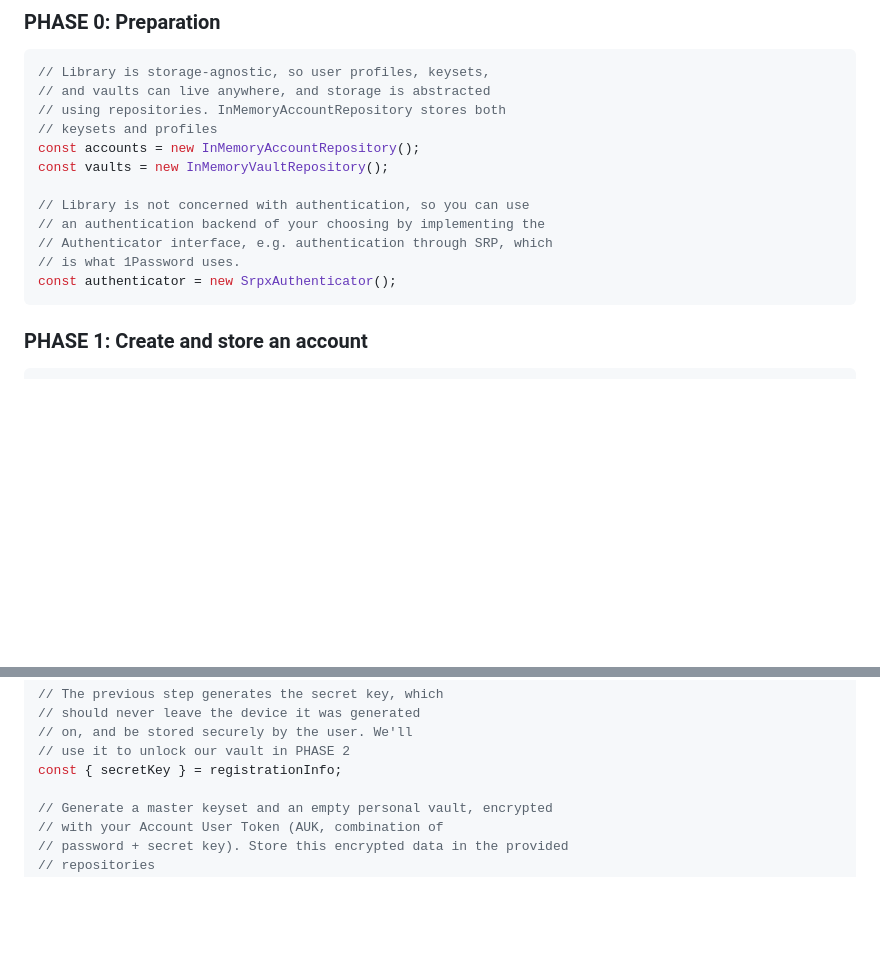
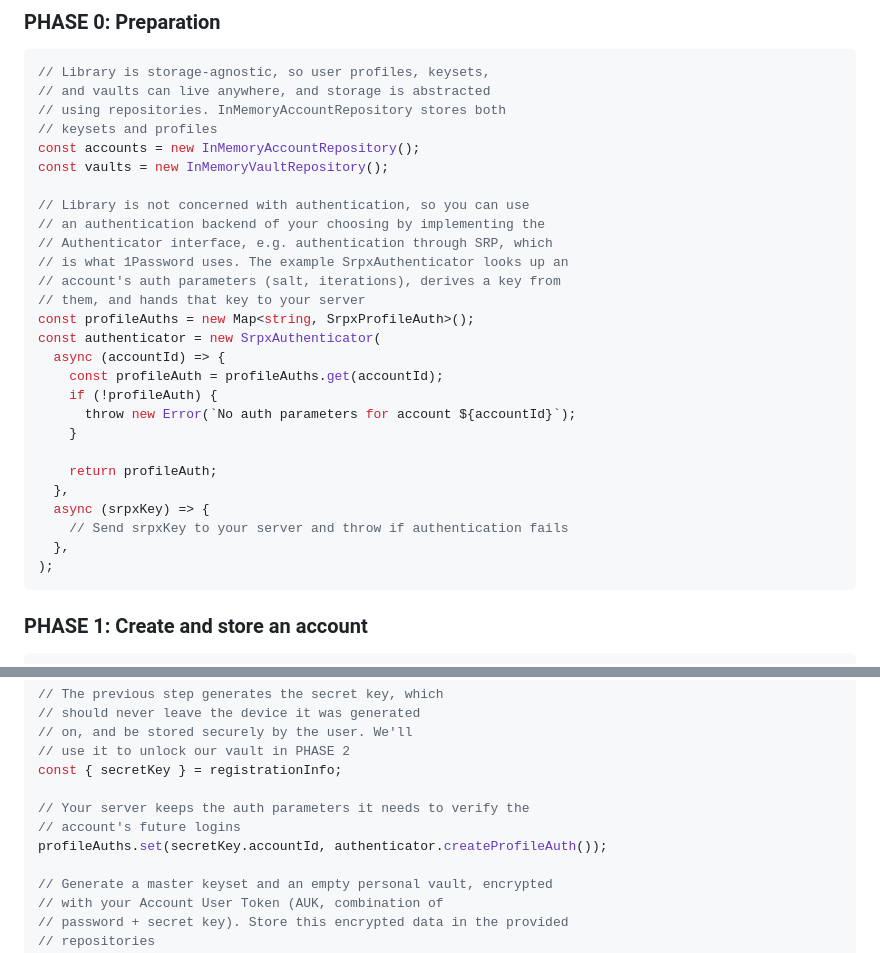
Before and after one commit to edeckers/lib1password-unofficial, a Markdown page: README.md, 2 parts joined by grey strips. Drawn GitHub-style; blank space fills up the shorter version.

Commit message:
docs: construct SrpxAuthenticator with its required callbacks in the README

````diff
--- a/README.md
+++ b/README.md
@@ -64,8 +64,23 @@ const vaults = new InMemoryVaultRepository();
 // Library is not concerned with authentication, so you can use
 // an authentication backend of your choosing by implementing the
 // Authenticator interface, e.g. authentication through SRP, which
-// is what 1Password uses.
-const authenticator = new SrpxAuthenticator();
+// is what 1Password uses. The example SrpxAuthenticator looks up an
+// account's auth parameters (salt, iterations), derives a key from
+// them, and hands that key to your server
+const profileAuths = new Map<string, SrpxProfileAuth>();
+const authenticator = new SrpxAuthenticator(
+  async (accountId) => {
+    const profileAuth = profileAuths.get(accountId);
+    if (!profileAuth) {
+      throw new Error(`No auth parameters for account ${accountId}`);
+    }
+
+    return profileAuth;
+  },
+  async (srpxKey) => {
+    // Send srpxKey to your server and throw if authentication fails
+  },
+);
 ```
 
 ### PHASE 1: Create and store an account
@@ -85,6 +100,10 @@ const registrationInfo = await RegistrationInfo.create(
 // on, and be stored securely by the user. We'll
 // use it to unlock our vault in PHASE 2
 const { secretKey } = registrationInfo;
+
+// Your server keeps the auth parameters it needs to verify the
+// account's future logins
+profileAuths.set(secretKey.accountId, authenticator.createProfileAuth());
 
 // Generate a master keyset and an empty personal vault, encrypted
 // with your Account User Token (AUK, combination of
````
